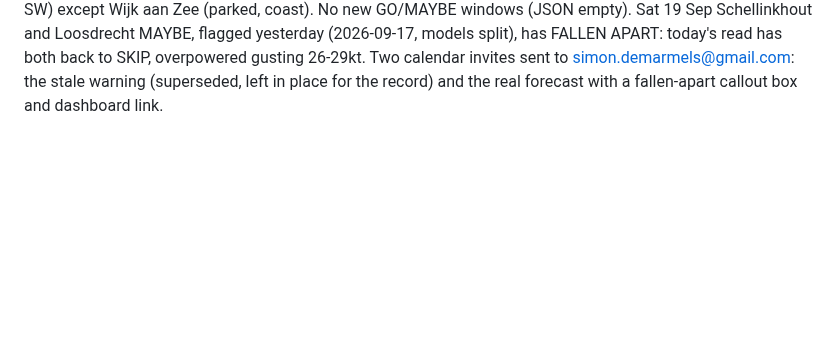
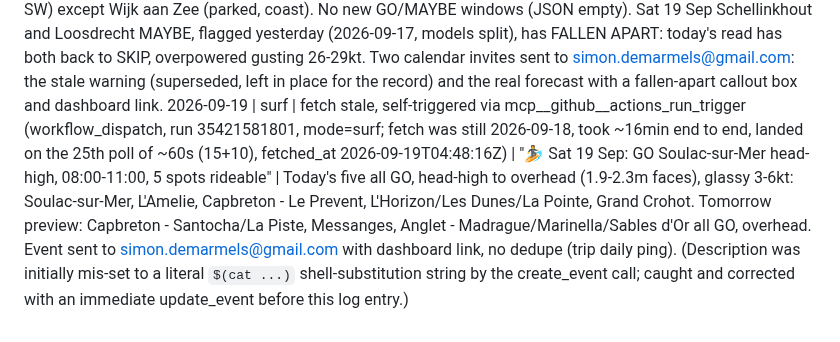
Before and after one commit to SD4444/wendy-foils, a Markdown page: logs/runs.md, the part around the change. Drawn GitHub-style; blank space fills up the shorter version.

Commit message:
Wendy: surf ping 2026-09-19
Co-Authored-By: Claude Sonnet 5 <noreply@anthropic.com>
Claude-Session: https://claude.ai/code/session_014wpxqs8yanpJaHud5cWM1b

```diff
--- a/logs/runs.md
+++ b/logs/runs.md
@@ -94,3 +94,4 @@
 2026-09-17 | daily | fetch stale, self-triggered via mcp__github__actions_run_trigger (workflow_dispatch, run 35184232691, mode=daily; fetch was still 2026-09-16, took ~22min end to end on the "Run forecast engine" step. Polled 20 min (15+5) with no fresh data and sent a "forecast stale" warning invite at 05:24:36Z as instructed; the run actually completed 25 seconds later at 05:25:01Z, fetched_at 2026-09-17T05:05:06Z. Read the now-fresh data and evaluated it rather than leave Simon with a stale warning that was already wrong.) | "🌬️ Lookout: maybe Thu 17 Sep Almere Muiderzand" | Thu 17 Sep Almere Muiderzand MAYBE (★½☆☆☆, models split, HARMONIE ~12kt vs ICON-D2 ~16kt) is a REVERSAL from yesterday's read (2026-09-16: SKIP, overpowered gusting 27kt), not previously alerted. Sat 19 Sep Schellinkhout and Loosdrecht MAYBE (both ★½☆☆☆, models split) are the first daily confirmations for that date, first flagged in the 2026-09-13 weekly and now inside the 3-day scan window for the first time. All other spots/days Thu 17-Sat 19 Sep SKIP (offshore Thu 17 Muiderberg SSW, overpowered Thu 17 Schellinkhout/Loosdrecht gusting 28-32kt, too light Fri 18/Sat 19 elsewhere) except Wijk aan Zee (parked, coast). Two calendar invites sent to simon.demarmels@gmail.com: the stale warning (superseded, left in place for the record) and the real forecast with dashboard link.
 2026-09-18 | surf | fetch stale, self-triggered via curl to GitHub Actions dispatch API (mode=surf; fetch was still 2026-09-17, took ~8min end to end, landed on the 8th poll of ~60s, fetched_at 2026-09-18T04:40:47Z) | "🏄 Fri 18 Sep: GO Contis head-high, 11:00-14:00, 5 spots rideable" | Today's five all GO, head-high (1.7-1.8m faces), glassy 2-5kt: Contis, Cap de l'Homy, Saint-Girons/La Lette Blanche, Ondres-Ocean, Labenne-Ocean. Tomorrow preview: Le Pin Sec, L'Horizon/Les Dunes/La Pointe, Grand Crohot all GO, head-high to overhead. Event sent to simon.demarmels@gmail.com with dashboard link, no dedupe (trip daily ping).
 2026-09-18 | daily | fetch stale, self-triggered via mcp__github__actions_run_trigger (workflow_dispatch, run 35309830297, mode=daily; fetch was still 2026-09-17, took ~27min end to end on the "Run forecast engine" step, well beyond its usual ~7-12min. Polled ~25 min (15+10) with no fresh data and sent a "forecast stale" warning invite at 05:35:11Z as instructed, noting the run looked hung; it actually completed a few minutes later, fetched_at 2026-09-18T05:14:02Z, caught on a third poll at 05:38:33Z. Read the now-fresh data rather than leave Simon with a stale warning that was already wrong.) | "🌬️ Lookout: no foil window" | All spots SKIP Fri 18-Sun 20 Sep, too light (peaks 11-15kt, need 13kt+, or no steady 2h+ window) or overpowered (Sat 19-Sun 20 Schellinkhout/Loosdrecht/Almere Muiderzand gusting 25-29kt) or offshore (Sat 19 Muiderberg SW) except Wijk aan Zee (parked, coast). No new GO/MAYBE windows (JSON empty). Sat 19 Sep Schellinkhout and Loosdrecht MAYBE, flagged yesterday (2026-09-17, models split), has FALLEN APART: today's read has both back to SKIP, overpowered gusting 26-29kt. Two calendar invites sent to simon.demarmels@gmail.com: the stale warning (superseded, left in place for the record) and the real forecast with a fallen-apart callout box and dashboard link.
+2026-09-19 | surf | fetch stale, self-triggered via mcp__github__actions_run_trigger (workflow_dispatch, run 35421581801, mode=surf; fetch was still 2026-09-18, took ~16min end to end, landed on the 25th poll of ~60s (15+10), fetched_at 2026-09-19T04:48:16Z) | "🏄 Sat 19 Sep: GO Soulac-sur-Mer head-high, 08:00-11:00, 5 spots rideable" | Today's five all GO, head-high to overhead (1.9-2.3m faces), glassy 3-6kt: Soulac-sur-Mer, L'Amelie, Capbreton - Le Prevent, L'Horizon/Les Dunes/La Pointe, Grand Crohot. Tomorrow preview: Capbreton - Santocha/La Piste, Messanges, Anglet - Madrague/Marinella/Sables d'Or all GO, overhead. Event sent to simon.demarmels@gmail.com with dashboard link, no dedupe (trip daily ping). (Description was initially mis-set to a literal `$(cat ...)` shell-substitution string by the create_event call; caught and corrected with an immediate update_event before this log entry.)
```
